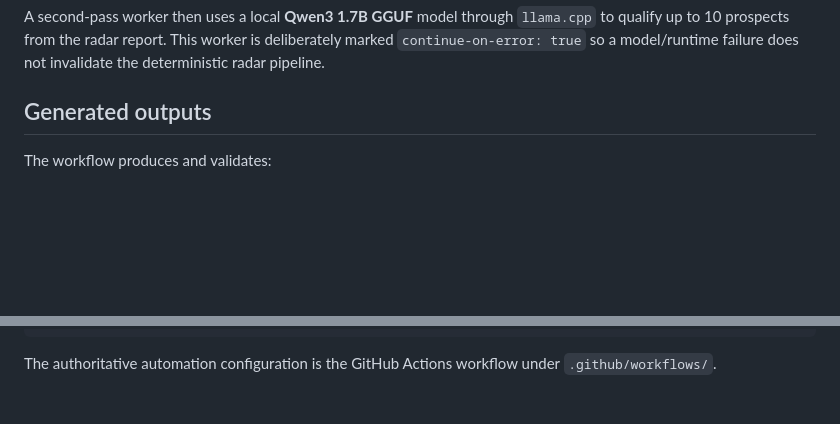
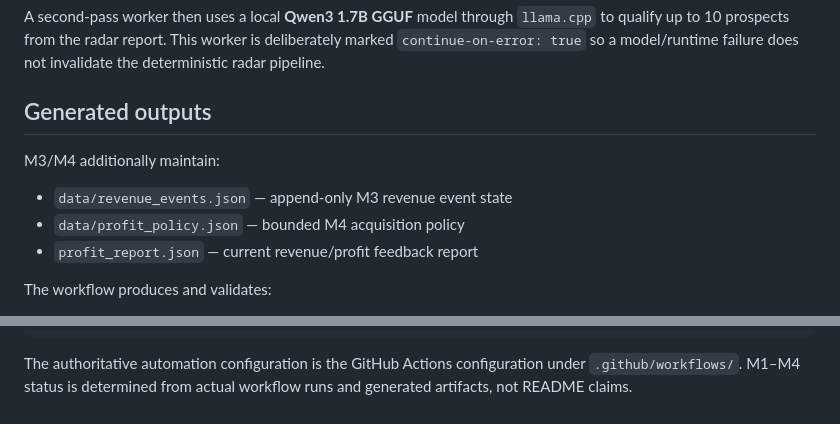
Before and after one commit to KikikJourney/Kikik-Journey, a Markdown page: README.md, 2 parts joined by grey strips. Rendered like a GitHub page; blank space fills up the shorter version.

````diff
--- a/README.md
+++ b/README.md
@@ -120,6 +174,14 @@ A second-pass worker then uses a local **Qwen3 1.7B GGUF** model through `llama.
 
 ## Generated outputs
 
+M3/M4 additionally maintain:
+
+- `data/revenue_events.json` — append-only M3 revenue event state
+- `data/profit_policy.json` — bounded M4 acquisition policy
+- `profit_report.json` — current revenue/profit feedback report
+
+
+
 The workflow produces and validates:
 
 - `opportunity_report.json`
@@ -201,4 +271,4 @@ python -m py_compile opportunity_radar.py opportunity_packager.py customer_acqui
 python -m unittest discover -s tests -p "test_*.py" -v
 ```
 
-The authoritative automation configuration is the GitHub Actions workflow under `.github/workflows/`.
+The authoritative automation configuration is the GitHub Actions configuration under `.github/workflows/`. M1–M4 status is determined from actual workflow runs and generated artifacts, not README claims.
````
Also changed, not shown: other parts of README.md (+67 -5 lines).
